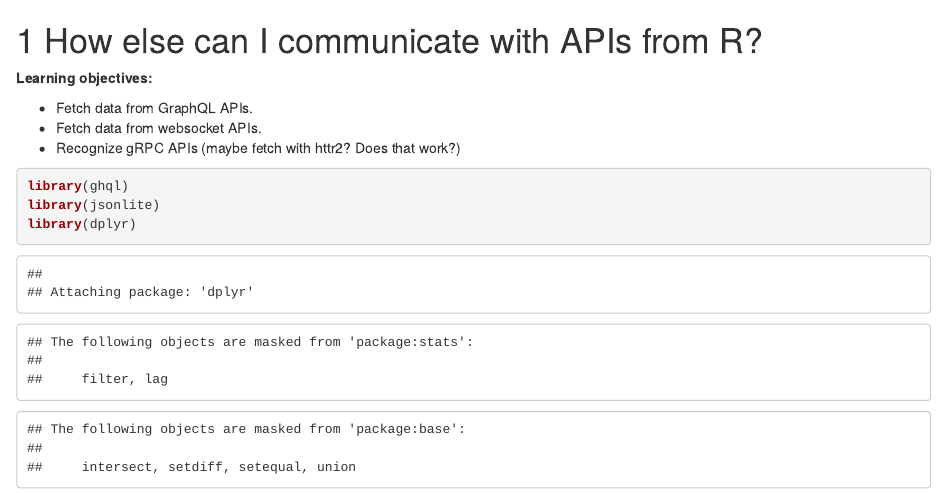
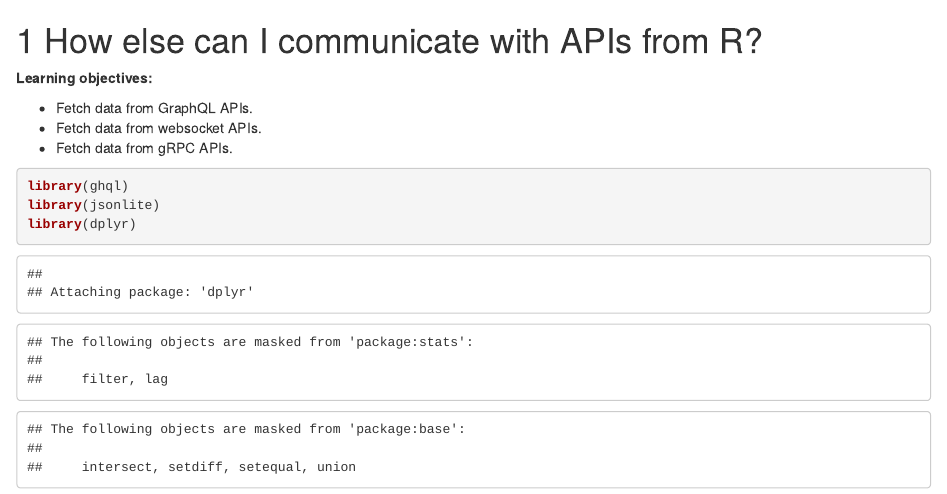
Before and after one commit to dslc-io/club-wapir, an R Markdown document (accessing-other.Rmd): the page in a window 1100 px wide, from its top. Rendered offline with R 4.5, knitr and Pandoc, with nearby package versions; drawn as R Markdown's standard HTML page in place of the format the file asks for.

Commit message:
Tweaks across LOs. (#21)

````diff
--- a/accessing-other.Rmd
+++ b/accessing-other.Rmd
@@ -4,7 +4,7 @@
 
 -   Fetch data from GraphQL APIs.
 -   Fetch data from websocket APIs.
--   Recognize gRPC APIs (maybe fetch with httr2? Does that work?)
+-   Fetch data from gRPC APIs.
 
 ```{r req-other-setup}
 library(ghql)
````
Also changed, not shown: plumber-deploy.Rmd (+1 -0 lines).
